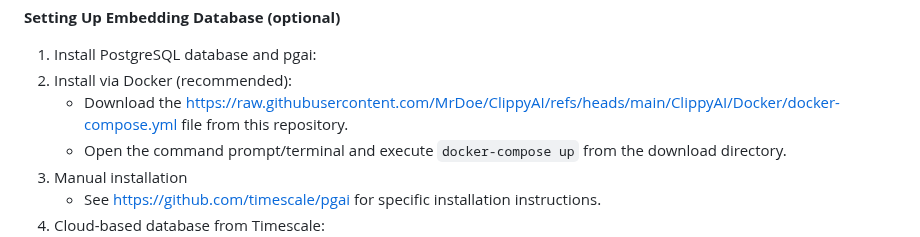
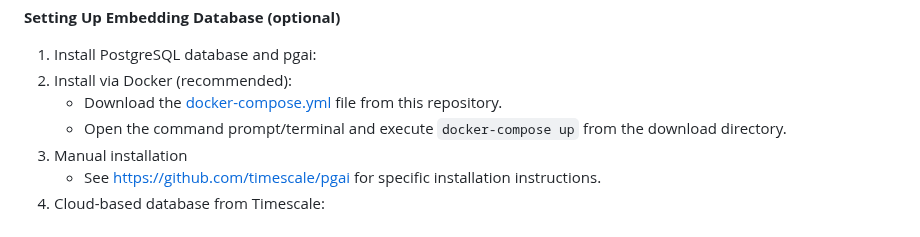
Before and after one commit to MrDoe/ClippyAI, a Markdown page: README.md, the part around the change. Drawn GitHub-style.

```diff
--- a/README.md
+++ b/README.md
@@ -39,7 +39,7 @@ after it is copied or cut. The clipboard's content can then be sent along with a
 **Setting Up Embedding Database (optional)**
 1. Install PostgreSQL database and pgai:
   1. Install via Docker (recommended):
-      - Download the [https://raw.githubusercontent.com/MrDoe/ClippyAI/refs/heads/main/ClippyAI/Docker/docker-compose.yml](docker-compose.yml) file from this repository.
+      - Download the [docker-compose.yml](https://github.com/MrDoe/ClippyAI/blob/main/ClippyAI/Docker/docker-compose.yml) file from this repository.
       - Open the command prompt/terminal and execute `docker-compose up` from the download directory.
   2. Manual installation
       - See [https://github.com/timescale/pgai](https://github.com/timescale/pgai) for specific installation instructions.
```
